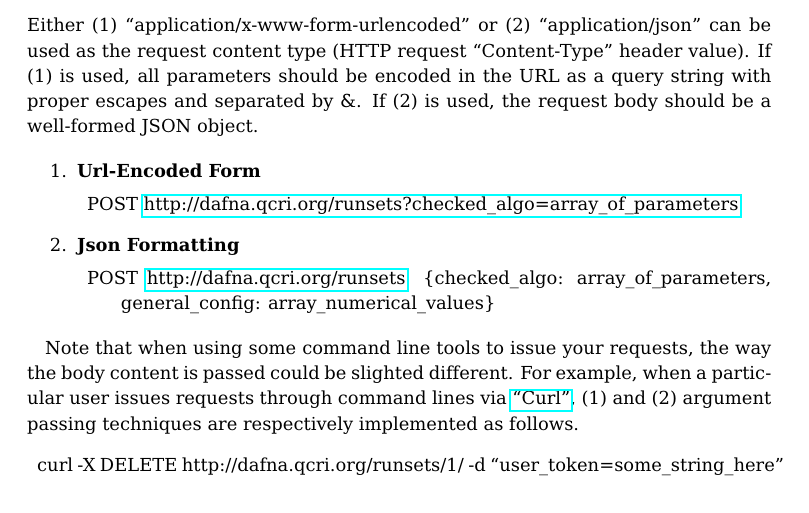
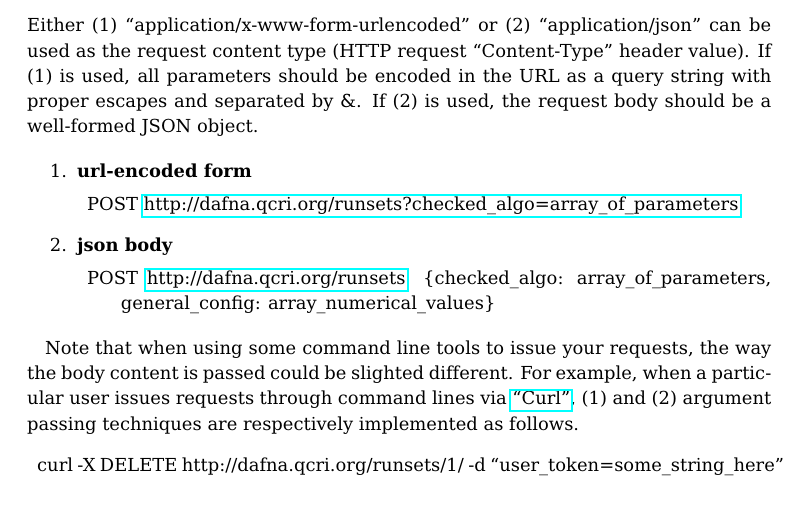
Before and after one commit to baalamine/qf-discoverings, a LaTeX document (dafna_api_doc/dafna_api_doc.tex): part of page 4 of 10, cut so that both start at the same text. Compiled offline with pdfLaTeX.

Commit message:
revising api doc

```diff
--- a/dafna_api_doc/dafna_api_doc.tex
+++ b/dafna_api_doc/dafna_api_doc.tex
@@ -111,11 +111,11 @@ header value). If (1) is used, all parameters should be encoded in the URL as a
 be a well-formed JSON object.
 
 \begin{enumerate}
- \item \textbf{Url-Encoded Form}
+ \item \textbf{url-encoded form}
 \begin{description}
  \item POST \href{http://localhost:4000/runsets?checked\_algo=array\_of\_parameters}{http://dafna.qcri.org/runsets?checked\_algo=array\_of\_parameters}
 \end{description}
- \item \textbf{Json Formatting}
+ \item \textbf{json body}
 \begin{description}
  \item POST \href{http://localhost:4000/runsets}{http://dafna.qcri.org/runsets}~
  \{checked\_algo: array\_of\_parameters, general\_config: array\_numerical\_values\}
```
